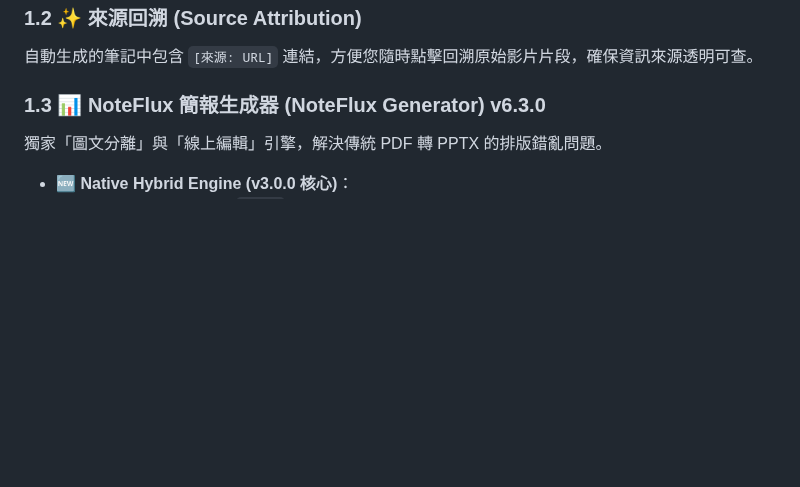
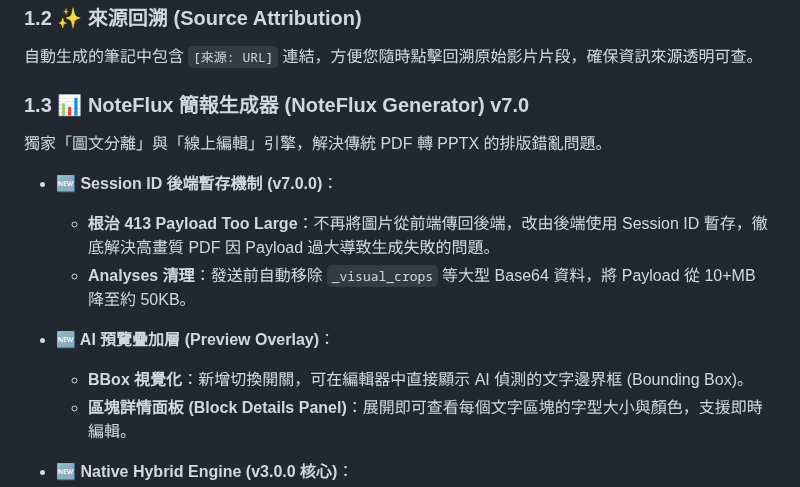
Before and after one commit to bangdoll/youtube_summary, a Markdown page: README.md, the part around the change. GitHub-like rendering; blank space fills up the shorter version.

Commit message:
docs: 更新 README 與 CHANGELOG - 記錄 v7.0.x 功能與修復

```diff
--- a/README.md
+++ b/README.md
@@ -14,8 +14,15 @@
 ### 1.2 ✨ 來源回溯 (Source Attribution)
 自動生成的筆記中包含 `[來源: URL]` 連結，方便您隨時點擊回溯原始影片片段，確保資訊來源透明可查。
 
-### 1.3 📊 NoteFlux 簡報生成器 (NoteFlux Generator) v6.3.0
+### 1.3 📊 NoteFlux 簡報生成器 (NoteFlux Generator) v7.0
 獨家「圖文分離」與「線上編輯」引擎，解決傳統 PDF 轉 PPTX 的排版錯亂問題。
+
+- **🆕 Session ID 後端暫存機制 (v7.0.0)**：
+    - **根治 413 Payload Too Large**：不再將圖片從前端傳回後端，改由後端使用 Session ID 暫存，徹底解決高畫質 PDF 因 Payload 過大導致生成失敗的問題。
+    - **Analyses 清理**：發送前自動移除 `_visual_crops` 等大型 Base64 資料，將 Payload 從 10+MB 降至約 50KB。
+- **🆕 AI 預覽疊加層 (Preview Overlay)**：
+    - **BBox 視覺化**：新增切換開關，可在編輯器中直接顯示 AI 偵測的文字邊界框 (Bounding Box)。
+    - **區塊詳情面板 (Block Details Panel)**：展開即可查看每個文字區塊的字型大小與顏色，支援即時編輯。
 
 - **🆕 Native Hybrid Engine (v3.0.0 核心)**：
     - **原生文字提取**：使用 `pypdf` 直接從 PDF 文字層提取內容，達成 **100% 文字正確率**，徹底繞過 OCR 錯誤。
```
Also changed, not shown: CHANGELOG.md (+28 -0 lines).
